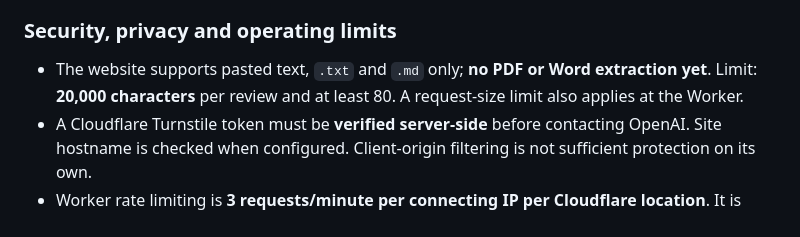
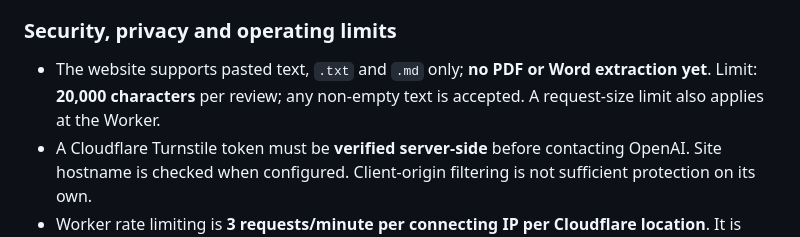
Before and after one commit to vacmanager/animal-rights-reviewer, a Markdown page: README.md, the part around the change. Drawn GitHub-style.

Commit message:
Document support for short sentences and slogans

```diff
--- a/README.md
+++ b/README.md
@@ -62,7 +62,7 @@ Worker JSON -> browser HTML-rendered report and copy function
 
 ### Security, privacy and operating limits
 
-- The website supports pasted text, `.txt` and `.md` only; **no PDF or Word extraction yet**. Limit: **20,000 characters** per review and at least 80. A request-size limit also applies at the Worker.
+- The website supports pasted text, `.txt` and `.md` only; **no PDF or Word extraction yet**. Limit: **20,000 characters** per review; any non-empty text is accepted. A request-size limit also applies at the Worker.
 - A Cloudflare Turnstile token must be **verified server-side** before contacting OpenAI. Site hostname is checked when configured. Client-origin filtering is not sufficient protection on its own.
 - Worker rate limiting is **3 requests/minute per connecting IP per Cloudflare location**. It is approximate and can affect users sharing an IP. Turnstile and API project limits are additional controls, not guarantees against abuse or cost overruns.
 - The Worker sends text to OpenAI and requests `store:false`. It does not intentionally persist submissions or generated reports. Third-party service processing, retention and security policies still apply; avoid claiming absolute confidentiality or zero retention.
```
